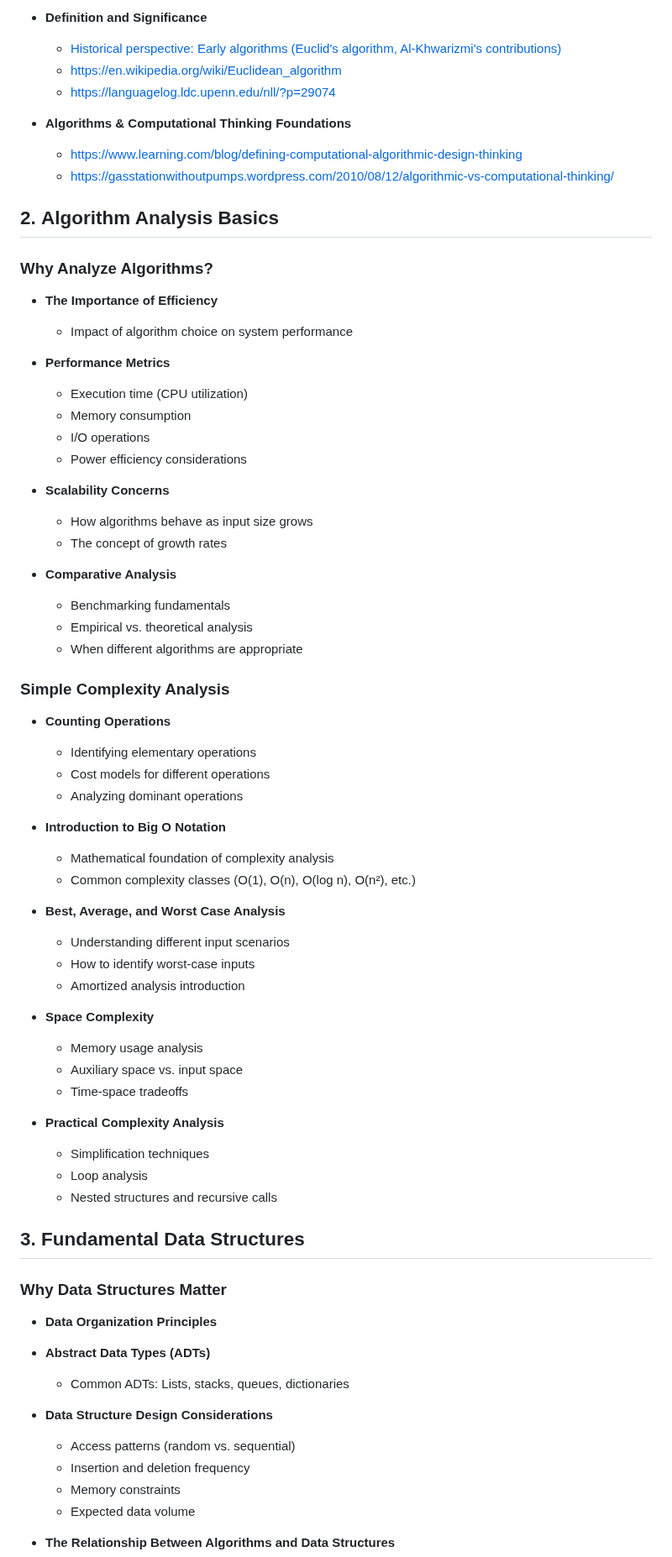
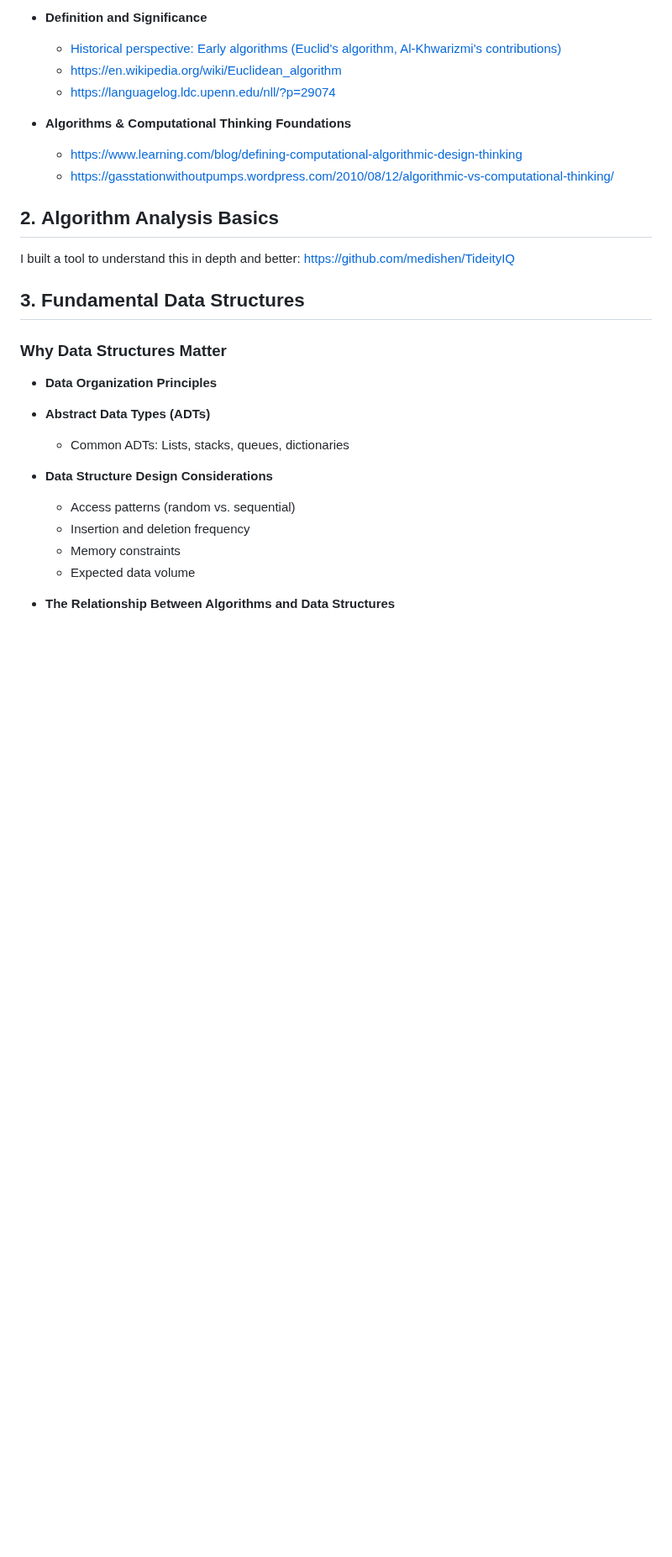
Before and after one commit to m-mdy-m/algorithms-data-structures, a Markdown page: 1.Elementary level/README.md, the part around the change. Shown at 84% size. Rendered like a GitHub page; blank space fills up the shorter version.

Commit message:
feat: add tdq

```diff
--- a/1.Elementary level/README.md
+++ b/1.Elementary level/README.md
@@ -16,58 +16,8 @@
 
 ## 2. **Algorithm Analysis Basics**
 
-### Why Analyze Algorithms?
-
-- **The Importance of Efficiency**
-
-  - Impact of algorithm choice on system performance
-
-- **Performance Metrics**
-
-  - Execution time (CPU utilization)
-  - Memory consumption
-  - I/O operations
-  - Power efficiency considerations
-
-- **Scalability Concerns**
-
-  - How algorithms behave as input size grows
-  - The concept of growth rates
-
-- **Comparative Analysis**
-  - Benchmarking fundamentals
-  - Empirical vs. theoretical analysis
-  - When different algorithms are appropriate
-
-### Simple Complexity Analysis
-
-- **Counting Operations**
-
-  - Identifying elementary operations
-  - Cost models for different operations
-  - Analyzing dominant operations
-
-- **Introduction to Big O Notation**
-
-  - Mathematical foundation of complexity analysis
-  - Common complexity classes (O(1), O(n), O(log n), O(n²), etc.)
-
-- **Best, Average, and Worst Case Analysis**
-
-  - Understanding different input scenarios
-  - How to identify worst-case inputs
-  - Amortized analysis introduction
-
-- **Space Complexity**
-
-  - Memory usage analysis
-  - Auxiliary space vs. input space
-  - Time-space tradeoffs
-
-- **Practical Complexity Analysis**
-  - Simplification techniques
-  - Loop analysis
-  - Nested structures and recursive calls
+I built a tool to understand this in depth and better:
+[https://github.com/medishen/TideityIQ](https://github.com/medishen/TideityIQ)
 
 ## 3. **Fundamental Data Structures**
 
```
